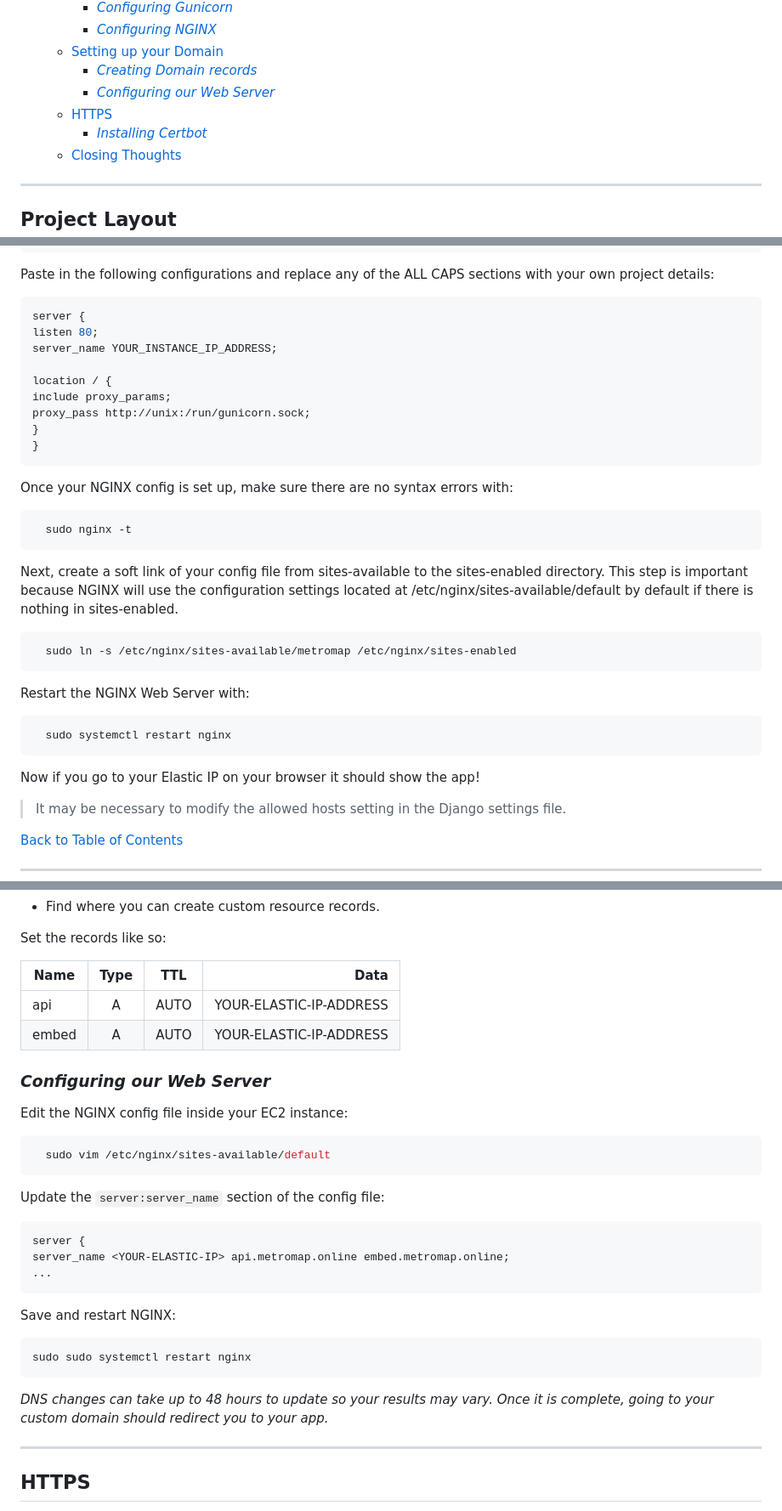
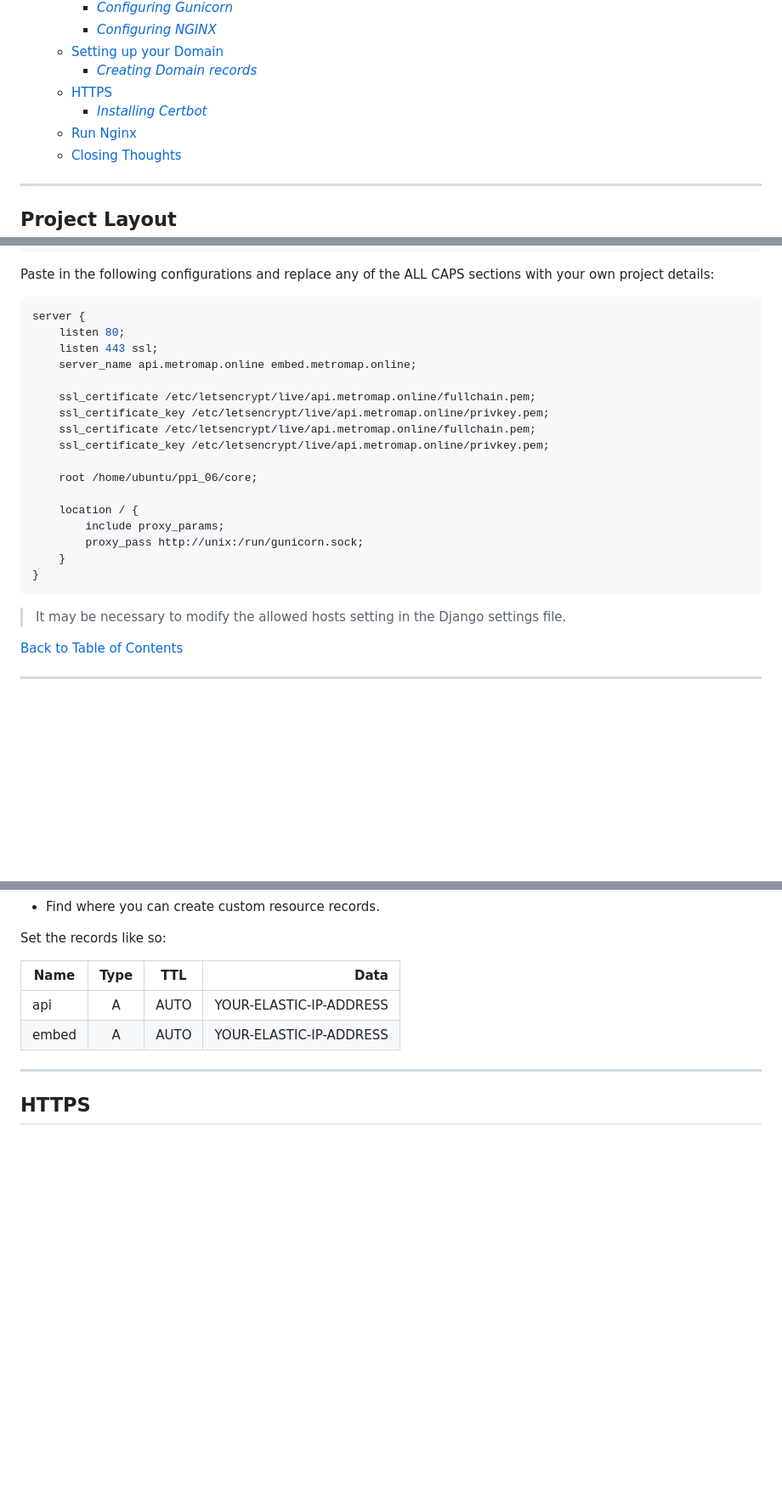
Before and after one commit to danielcgiraldo/metromap, a Markdown page: AWS_deploy.md, 3 parts joined by grey strips. Shown: that part at 85% size. Rendered like a GitHub page; blank space fills up the shorter version.

Commit message:
SSL y Dominio

````diff
--- a/AWS_deploy.md
+++ b/AWS_deploy.md
@@ -34,9 +34,9 @@ By following this tutorial, you will be able to successfully deploy the metromap
     - [_Configuring NGINX_](#configuring-nginx)
   - [Setting up your Domain](#setting-up-your-domain)
     - [_Creating Domain records_](#creating-domain-records)
-    - [_Configuring our Web Server_](#configuring-our-web-server)
   - [HTTPS](#https)
     - [_Installing Certbot_](#installing-certbot)
+  - [Run Nginx](#run-nginx)
   - [Closing Thoughts](#closing-thoughts)
 
 ---
@@ -399,35 +399,23 @@ Paste in the following configurations and replace any of the ALL CAPS sections w
 
 ```bash
 server {
-listen 80;
-server_name YOUR_INSTANCE_IP_ADDRESS;
+    listen 80;
+    listen 443 ssl;
+    server_name api.metromap.online embed.metromap.online;
 
-location / {
-include proxy_params;
-proxy_pass http://unix:/run/gunicorn.sock;
-}
+    ssl_certificate /etc/letsencrypt/live/api.metromap.online/fullchain.pem;
+    ssl_certificate_key /etc/letsencrypt/live/api.metromap.online/privkey.pem;
+    ssl_certificate /etc/letsencrypt/live/api.metromap.online/fullchain.pem;
+    ssl_certificate_key /etc/letsencrypt/live/api.metromap.online/privkey.pem;
+
+    root /home/ubuntu/ppi_06/core;
+
+    location / {
+        include proxy_params;
+        proxy_pass http://unix:/run/gunicorn.sock;
+    }
 }
 ```
-
-Once your NGINX config is set up, make sure there are no syntax errors with:
-
-```bash
-  sudo nginx -t
-```
-
-Next, create a soft link of your config file from sites-available to the sites-enabled directory. This step is important because NGINX will use the configuration settings located at /etc/nginx/sites-available/default by default if there is nothing in sites-enabled.
-
-```bash
-  sudo ln -s /etc/nginx/sites-available/metromap /etc/nginx/sites-enabled
-```
-
-Restart the NGINX Web Server with:
-
-```bash
-  sudo systemctl restart nginx
-```
-
-Now if you go to your Elastic IP on your browser it should show the app!
 
 > It may be necessary to modify the allowed hosts setting in the Django settings file.
 
@@ -461,30 +449,6 @@ Set the records like so:
 | ---- | :---: | :-: | ----------------------: |
 | api    | A     | AUTO  | YOUR-ELASTIC-IP-ADDRESS |
 | embed    | A     | AUTO  | YOUR-ELASTIC-IP-ADDRESS |
-
-### _Configuring our Web Server_
-
-Edit the NGINX config file inside your EC2 instance:
-
-```bash
-  sudo vim /etc/nginx/sites-available/default
-```
-
-Update the `server:server_name` section of the config file:
-
-```bash
-server {
-server_name <YOUR-ELASTIC-IP> api.metromap.online embed.metromap.online;
-...
-```
-
-Save and restart NGINX:
-
-```bash
-sudo sudo systemctl restart nginx
-```
-
-_DNS changes can take up to 48 hours to update so your results may vary. Once it is complete, going to your custom domain should redirect you to your app._
 
 ---
 
````
Also changed, not shown: other parts of AWS_deploy.md (+22 -0 lines).
